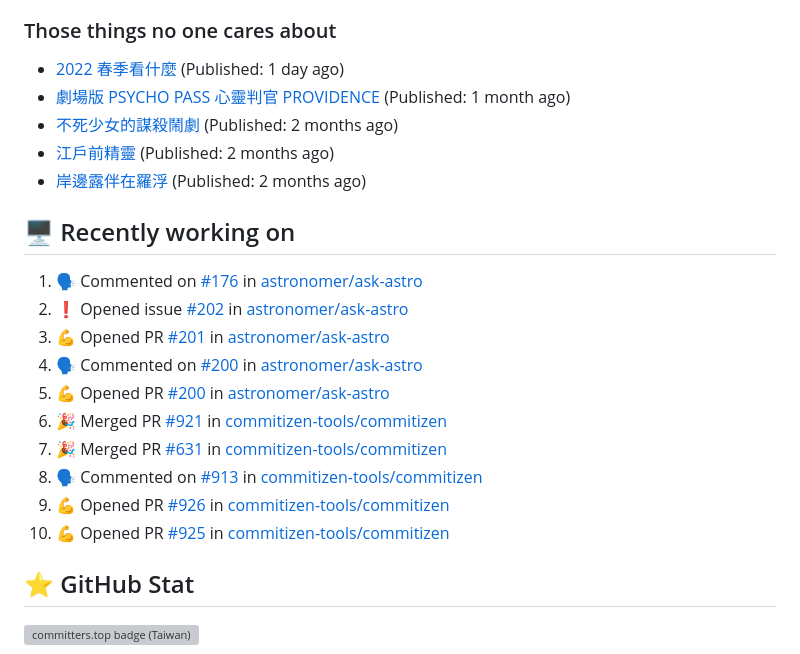
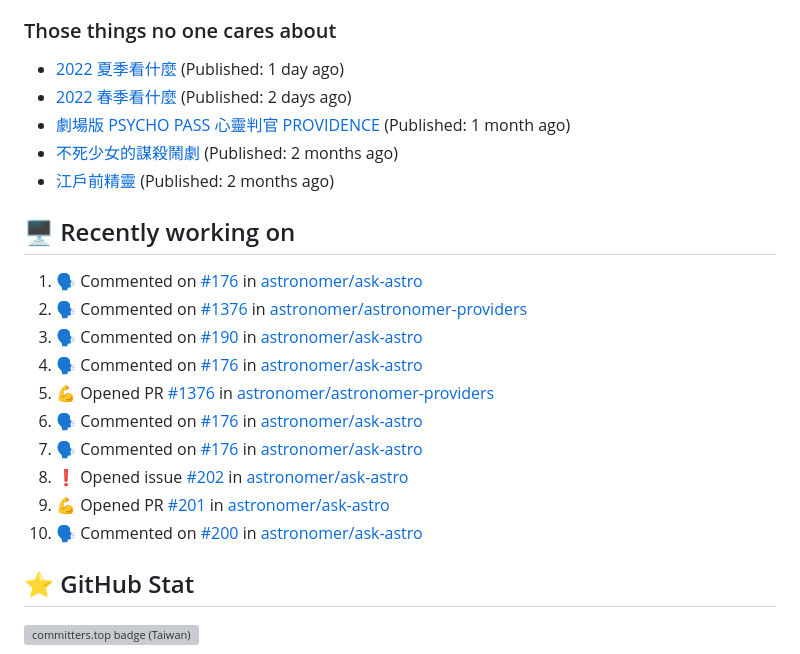
Before and after one commit to Lee-W/Lee-W, a Markdown page: README.md, the part around the change. Rendered like a GitHub page; grey boxes are pictures that could not be loaded.

Commit message:
Update generated README

```diff
--- a/README.md
+++ b/README.md
@@ -26,24 +26,24 @@ I share my technical notes, book digests, and occasional thoughts on my main blo
 
 ### Those things no one cares about
 
-* [2022 春季看什麼](https://travlog.wei-lee.me/posts/review-todo/2023/12/what-i-watch-in-2022-sprint) (Published: 1 day ago)
+* [2022 夏季看什麼](https://travlog.wei-lee.me/posts/review/2023/12/what-i-watch-in-2022-summer) (Published: 1 day ago)
+* [2022 春季看什麼](https://travlog.wei-lee.me/posts/review-todo/2023/12/what-i-watch-in-2022-sprint) (Published: 2 days ago)
 * [劇場版 PSYCHO PASS 心靈判官 PROVIDENCE](https://travlog.wei-lee.me/posts/review/2023/10/psycho-pass-providence) (Published: 1 month ago)
 * [不死少女的謀殺鬧劇](https://travlog.wei-lee.me/posts/review/2023/10/undead-girl-murder-farce) (Published: 2 months ago)
 * [江戶前精靈](https://travlog.wei-lee.me/posts/review/2023/09/edomae-erufu) (Published: 2 months ago)
-* [岸邊露伴在羅浮](https://travlog.wei-lee.me/posts/review/2023/09/rohan-at-the-louvre) (Published: 2 months ago)
 
 ## 🖥️ Recently working on
 
 1. 🗣 Commented on [#176](https://github.com/astronomer/ask-astro/issues/176) in [astronomer/ask-astro](https://github.com/astronomer/ask-astro)
-2. ❗️ Opened issue [#202](https://github.com/astronomer/ask-astro/issues/202) in [astronomer/ask-astro](https://github.com/astronomer/ask-astro)
-3. 💪 Opened PR [#201](https://github.com/astronomer/ask-astro/pull/201) in [astronomer/ask-astro](https://github.com/astronomer/ask-astro)
-4. 🗣 Commented on [#200](https://github.com/astronomer/ask-astro/issues/200) in [astronomer/ask-astro](https://github.com/astronomer/ask-astro)
-5. 💪 Opened PR [#200](https://github.com/astronomer/ask-astro/pull/200) in [astronomer/ask-astro](https://github.com/astronomer/ask-astro)
-6. 🎉 Merged PR [#921](https://github.com/commitizen-tools/commitizen/pull/921) in [commitizen-tools/commitizen](https://github.com/commitizen-tools/commitizen)
-7. 🎉 Merged PR [#631](https://github.com/commitizen-tools/commitizen/pull/631) in [commitizen-tools/commitizen](https://github.com/commitizen-tools/commitizen)
-8. 🗣 Commented on [#913](https://github.com/commitizen-tools/commitizen/issues/913) in [commitizen-tools/commitizen](https://github.com/commitizen-tools/commitizen)
-9. 💪 Opened PR [#926](https://github.com/commitizen-tools/commitizen/pull/926) in [commitizen-tools/commitizen](https://github.com/commitizen-tools/commitizen)
-10. 💪 Opened PR [#925](https://github.com/commitizen-tools/commitizen/pull/925) in [commitizen-tools/commitizen](https://github.com/commitizen-tools/commitizen)
+2. 🗣 Commented on [#1376](https://github.com/astronomer/astronomer-providers/issues/1376) in [astronomer/astronomer-providers](https://github.com/astronomer/astronomer-providers)
+3. 🗣 Commented on [#190](https://github.com/astronomer/ask-astro/issues/190) in [astronomer/ask-astro](https://github.com/astronomer/ask-astro)
+4. 🗣 Commented on [#176](https://github.com/astronomer/ask-astro/issues/176) in [astronomer/ask-astro](https://github.com/astronomer/ask-astro)
+5. 💪 Opened PR [#1376](https://github.com/astronomer/astronomer-providers/pull/1376) in [astronomer/astronomer-providers](https://github.com/astronomer/astronomer-providers)
+6. 🗣 Commented on [#176](https://github.com/astronomer/ask-astro/issues/176) in [astronomer/ask-astro](https://github.com/astronomer/ask-astro)
+7. 🗣 Commented on [#176](https://github.com/astronomer/ask-astro/issues/176) in [astronomer/ask-astro](https://github.com/astronomer/ask-astro)
+8. ❗️ Opened issue [#202](https://github.com/astronomer/ask-astro/issues/202) in [astronomer/ask-astro](https://github.com/astronomer/ask-astro)
+9. 💪 Opened PR [#201](https://github.com/astronomer/ask-astro/pull/201) in [astronomer/ask-astro](https://github.com/astronomer/ask-astro)
+10. 🗣 Commented on [#200](https://github.com/astronomer/ask-astro/issues/200) in [astronomer/ask-astro](https://github.com/astronomer/ask-astro)
 
 
 ## ⭐ GitHub Stat
```
